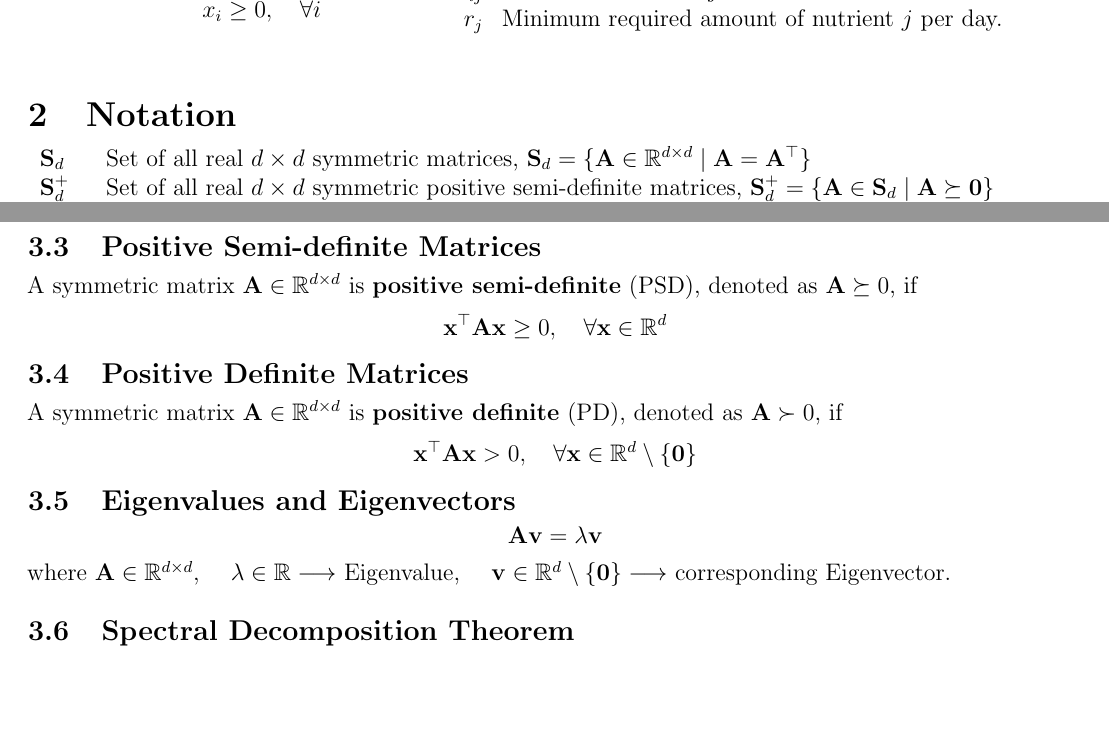
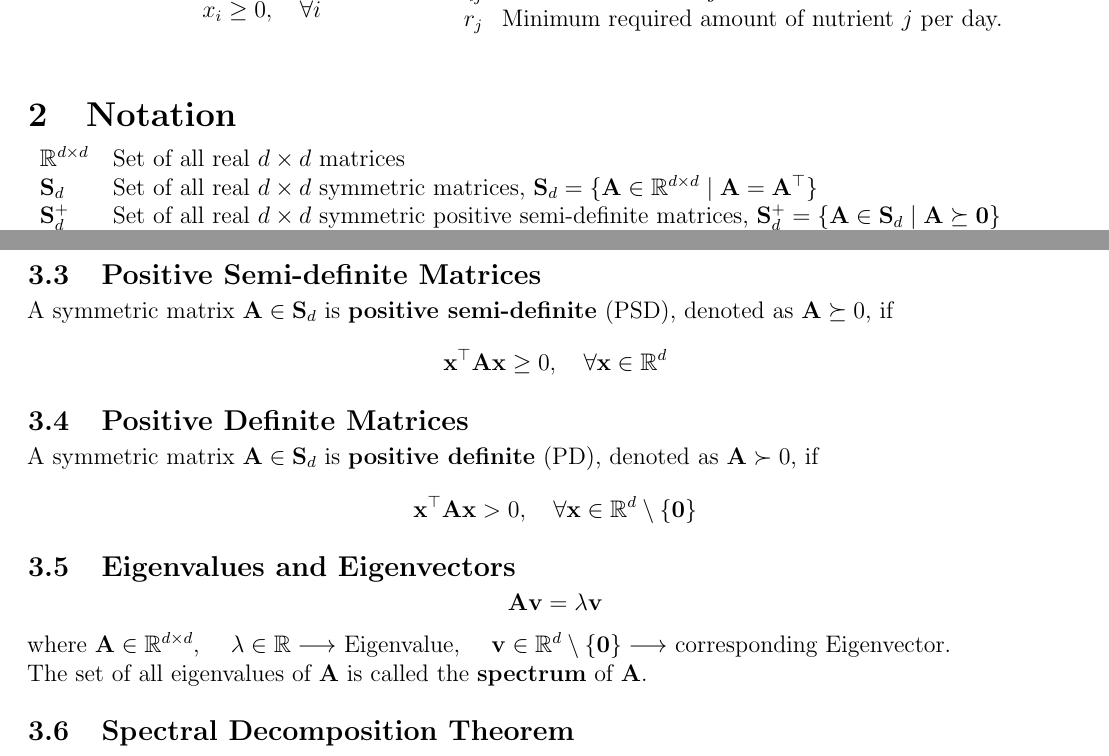
Before and after one commit to AshrithSagar/E0230-CMO-2025, a LaTeX document (TeX/main.tex, which reads TeX/sections/notation.tex, TeX/sections/prerequisites.tex): two parts of pages 2 and 3 of 6, joined at a grey line, cut so that both start at the same text, the shorter picture padded with empty space. Compiled offline with pdfLaTeX.

Commit message:
🎨 TeX

```diff
--- a/TeX/sections/notation.tex
+++ b/TeX/sections/notation.tex
@@ -1,18 +1,27 @@
 \section{Notation}
 
 \begin{tabular}{ll}
+
+    \( \mathbb{R}^{d \times d} \)
+    &
+    Set of all real \( d \times d \) matrices
+    \\
+
     \( \mathbf{S}_{d} \)
     &
     Set of all real \( d \times d \) symmetric matrices,
     \( \mathbf{S}_{d} = \{ \mathbf{A} \in \mathbb{R}^{d \times d} \mid \mathbf{A} = \mathbf{A}^\top \} \)
     \\
+
     \( \mathbf{S}_{d}^{+} \)
     &
     Set of all real \( d \times d \) symmetric positive semi-definite matrices,
     \( \mathbf{S}_{d}^{+} = \{ \mathbf{A} \in \mathbf{S}_{d} \mid \mathbf{A} \succeq \mathbf{0} \} \)
     \\
+
     \( \mathbf{S}_{d}^{++} \)
     &
     Set of all real \( d \times d \) symmetric positive definite matrices,
     \( \mathbf{S}_{d}^{++} = \{ \mathbf{A} \in \mathbf{S}_{d} \mid \mathbf{A} \succ \mathbf{0} \} \)
+
 \end{tabular}
--- a/TeX/sections/prerequisites.tex
+++ b/TeX/sections/prerequisites.tex
@@ -21,7 +21,7 @@ A matrix \( \mathbf{A} \) is symmetric if \( \mathbf{A} = \mathbf{A}^\top \), i.
 
 \subsection{Positive Semi-definite Matrices}
 
-A symmetric matrix \( \mathbf{A} \in \mathbb{R}^{d \times d} \) is \textbf{positive semi-definite} (PSD), denoted as \( \mathbf{A} \succeq 0 \), if
+A symmetric matrix \( \mathbf{A} \in \mathbf{S}_{d} \) is \textbf{positive semi-definite} (PSD), denoted as \( \mathbf{A} \succeq 0 \), if
 \begin{equation*}
     \mathbf{x}^\top \mathbf{A} \mathbf{x} \geq 0,
     \quad \forall \mathbf{x} \in \mathbb{R}^d
@@ -29,7 +29,7 @@ A symmetric matrix \( \mathbf{A} \in \mathbb{R}^{d \times d} \) is \textbf{posit
 
 \subsection{Positive Definite Matrices}
 
-A symmetric matrix \( \mathbf{A} \in \mathbb{R}^{d \times d} \) is \textbf{positive definite} (PD), denoted as \( \mathbf{A} \succ 0 \), if
+A symmetric matrix \( \mathbf{A} \in \mathbf{S}_{d} \) is \textbf{positive definite} (PD), denoted as \( \mathbf{A} \succ 0 \), if
 \begin{equation*}
     \mathbf{x}^\top \mathbf{A} \mathbf{x} > 0,
     \quad \forall \mathbf{x} \in \mathbb{R}^d \setminus \{ \mathbf{0} \}
@@ -45,6 +45,8 @@ where
 \( \lambda \in \mathbb{R} \longrightarrow \) Eigenvalue, \quad
 \( \mathbf{v} \in \mathbb{R}^d \setminus \{ \mathbf{0} \} \longrightarrow \) corresponding Eigenvector.
 
+The set of all eigenvalues of \( \mathbf{A} \) is called the \textbf{spectrum} of \( \mathbf{A} \).
+
 \subsection{Spectral Decomposition Theorem}
 
 \( \mathbf{A} \in \mathbf{S}_{d} \), \quad \( \big\{ (\lambda_{i}, \mathbf{v}_{i}) \big\}_{i = 1}^{d} \longrightarrow \) Eigenvalue -- Eigenvector pairs of \( \mathbf{A} \)
```
Also changed, not shown: TeX/sections/prerequisites.tex (2 more changed lines). Lines whose indentation alone changed are shown as unchanged.
